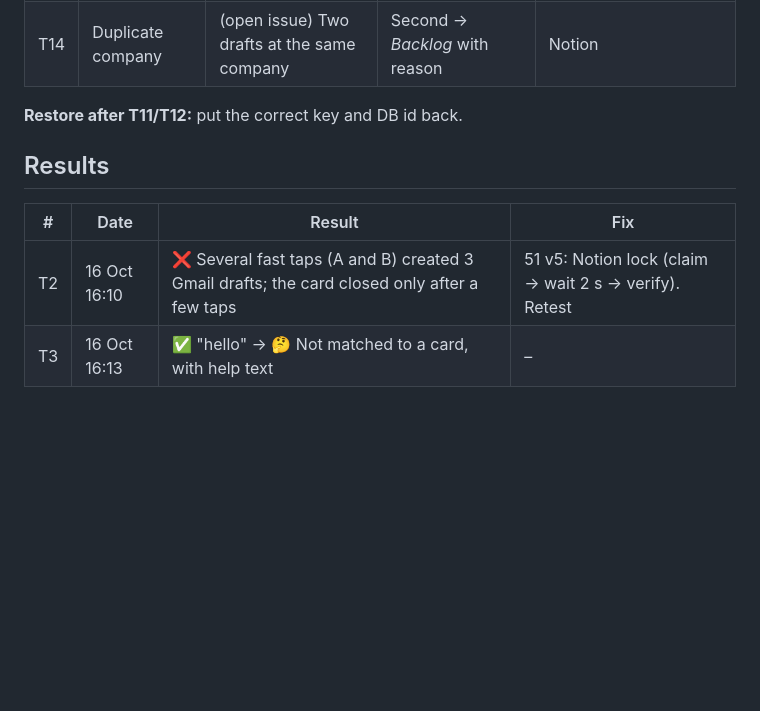
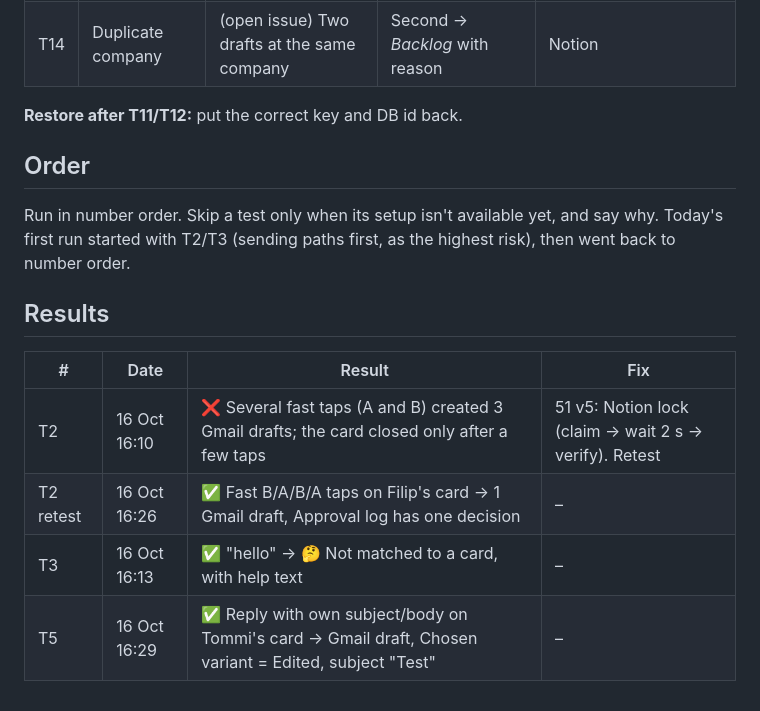
Before and after one commit to NoahHofmann/waypoint-engine, a Markdown page: docs/test-plan.md, the part around the change. Rendered like a GitHub page; blank space fills up the shorter version.

Commit message:
Test plan: T2 retest and T5 passed, run order
Co-Authored-By: Claude Opus 5.5 <noreply@anthropic.com>
Claude-Session: https://claude.ai/code/session_01Xz4sxb3iNAvb3LmgD2XQtj

```diff
--- a/docs/test-plan.md
+++ b/docs/test-plan.md
@@ -21,8 +21,13 @@ Goal: try to break the engine before the demo. Each test lists what to do, what
 
 **Restore after T11/T12:** put the correct key and DB id back.
 
+## Order
+Run in number order. Skip a test only when its setup isn't available yet, and say why. Today's first run started with T2/T3 (sending paths first, as the highest risk), then went back to number order.
+
 ## Results
 | # | Date | Result | Fix |
 |---|---|---|---|
 | T2 | 16 Oct 16:10 | ❌ Several fast taps (A and B) created 3 Gmail drafts; the card closed only after a few taps | 51 v5: Notion lock (claim → wait 2 s → verify). Retest |
+| T2 retest | 16 Oct 16:26 | ✅ Fast B/A/B/A taps on Filip's card → 1 Gmail draft, Approval log has one decision | – |
 | T3 | 16 Oct 16:13 | ✅ "hello" → 🤔 Not matched to a card, with help text | – |
+| T5 | 16 Oct 16:29 | ✅ Reply with own subject/body on Tommi's card → Gmail draft, Chosen variant = Edited, subject "Test" | – |
```
